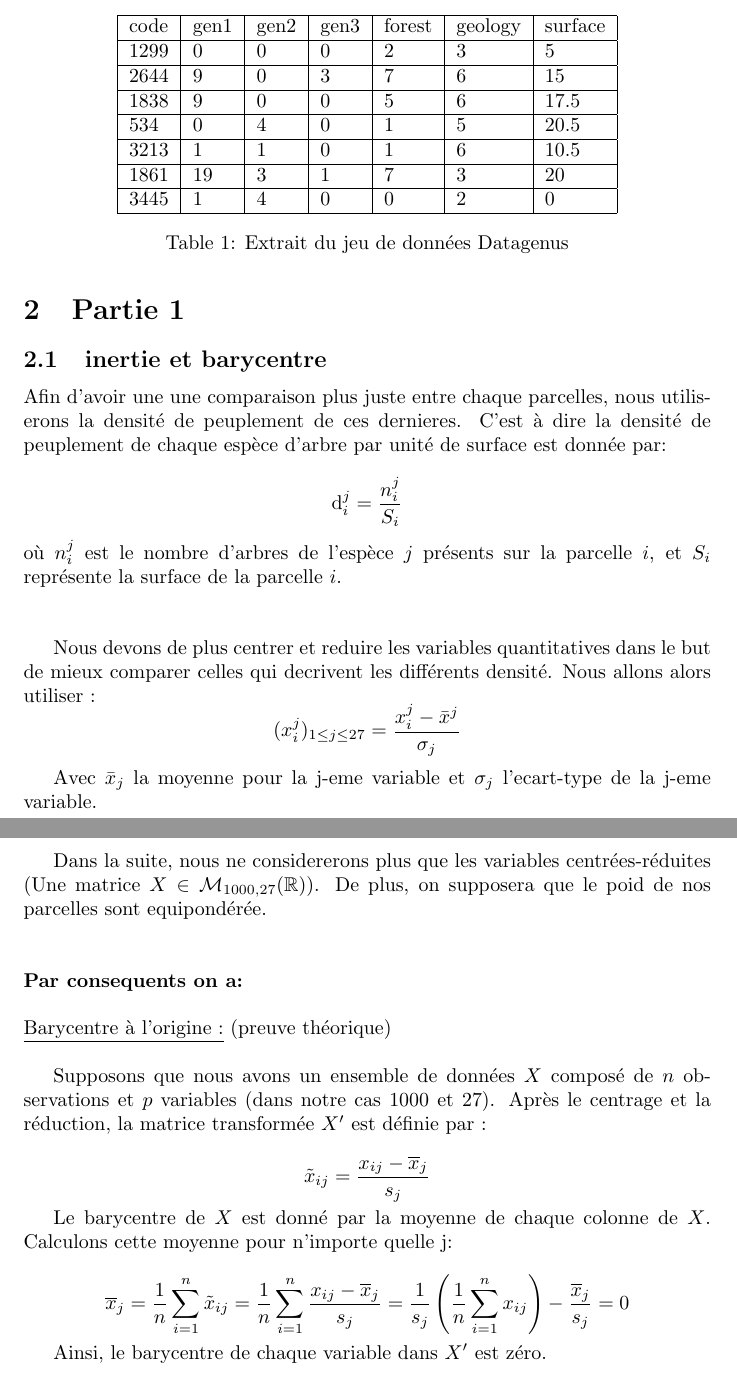
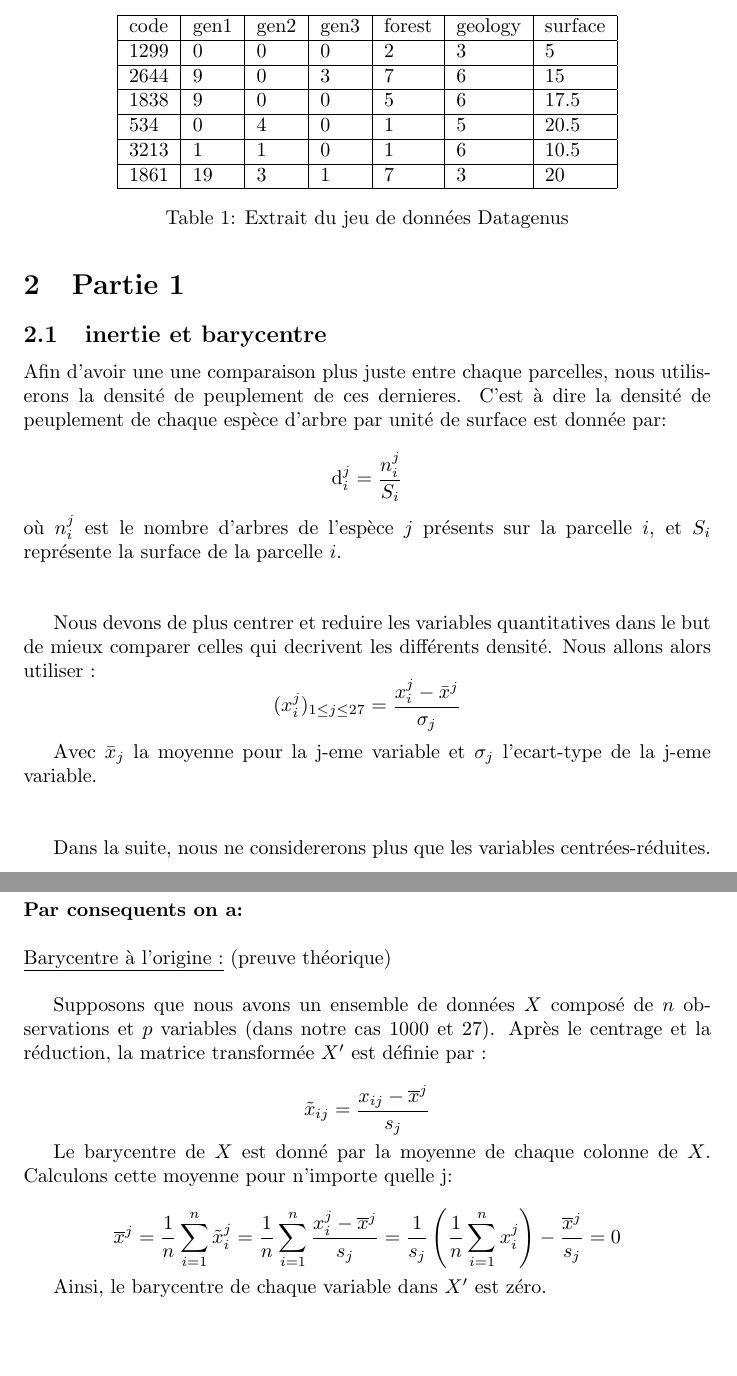
Before and after one commit to DamienMariac/DM1_ADM, a LaTeX document (tex/tp1Mariac.tex): two parts of pages 3 and 4 of 9, joined at a grey line, cut so that both start at the same text, the shorter picture padded with empty space. Compiled offline with pdfLaTeX.

Commit message:
ptit typo

```diff
--- a/tex/tp1Mariac.tex
+++ b/tex/tp1Mariac.tex
@@ -48,7 +48,6 @@ On arrondira les valeurs à $10^{-3}$
     534  & 0    & 4    & 0    & 1      & 5       & 20.5    \\ \hline
     3213 & 1    & 1    & 0    & 1      & 6       & 10.5    \\ \hline
     1861 & 19   & 3    & 1    & 7      & 3       & 20      \\ \hline
-    3445 & 1    & 4    & 0    & 0      & 2       & 0       \\ \hline
     \end{tabular}
     \caption{Extrait du jeu de données Datagenus}
 \end{table}
@@ -80,8 +79,7 @@ Avec $\bar{x}_j$ la moyenne pour la j-eme variable et  $\sigma_j$ l'ecart-type d
 
 \vspace{2\baselineskip}
 
-Dans la suite, nous ne considererons plus que les variables centrées-réduites
-(Une matrice $X \in \mathcal{M}_{1000,27}(\mathbb{R})$).
+Dans la suite, nous ne considererons plus que les variables centrées-réduites.
 De plus, on supposera que le poid de nos parcelles sont equipondérée.
 \vspace{2\baselineskip}
 \\
@@ -94,13 +92,13 @@ De plus, on supposera que le poid de nos parcelles sont equipondérée.
 Supposons que nous avons un ensemble de données $X$ composé de $n$ observations et $p$ variables (dans notre cas 1000 et 27). Après le centrage et la réduction, la matrice transformée $X'$ est définie par :
 
 \[
-\tilde{x}_{ij} = \frac{x_{ij} - \overline{x}_j}{s_j}
+\tilde{x}_{ij} = \frac{x_{ij} - \overline{x}^j}{s_j}
 \]
 
 Le barycentre de $X$ est donné par la moyenne de chaque colonne de $X$. Calculons cette moyenne pour n'importe quelle j:
 
 \[
-\overline{x}_j = \frac{1}{n} \sum_{i=1}^n \tilde{x}_{ij} = \frac{1}{n} \sum_{i=1}^n \frac{x_{ij} - \overline{x}_j}{s_j} = \frac{1}{s_j} \left(\frac{1}{n} \sum_{i=1}^n x_{ij}\right) - \frac{\overline{x}_j}{s_j} = 0
+\overline{x}^j = \frac{1}{n} \sum_{i=1}^n \tilde{x}_{i}^j = \frac{1}{n} \sum_{i=1}^n \frac{x_{i}^j - \overline{x}^j}{s_j} = \frac{1}{s_j} \left(\frac{1}{n} \sum_{i=1}^n x_{i}^j\right) - \frac{\overline{x}^j}{s_j} = 0
 \]
 
 Ainsi, le barycentre de chaque variable dans $X'$ est zéro.
```
Also changed, not shown: tex/tp1Mariac.pdf, tex/tp1Mariac.tex (14 more changed lines), 5 other files.
